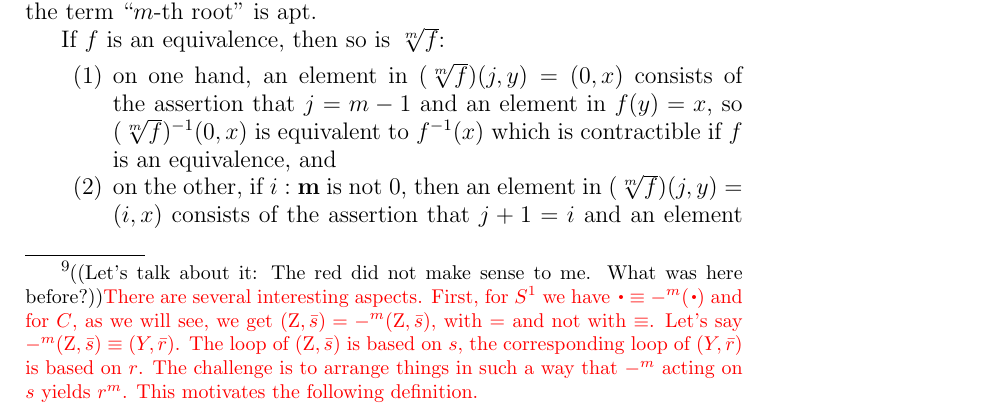
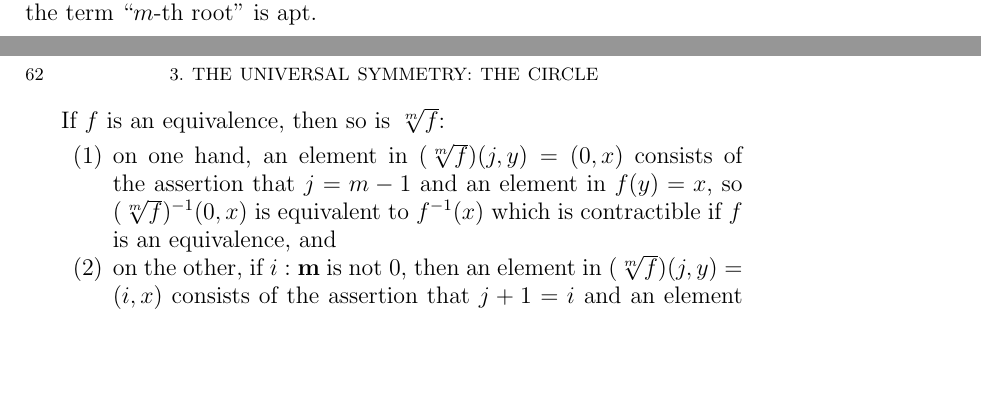
Before and after one commit to UniMath/SymmetryBook, a LaTeX thesis (book.tex, which reads circle.tex): part of page 61 of 175 before the commit and two parts of pages 61 and 62 of 175 after it, the two joined at a grey line, cut so that both start at the same text, the shorter picture padded with empty space. Compiled offline with pdfLaTeX.

```diff
--- a/circle.tex
+++ b/circle.tex
@@ -877,17 +877,17 @@
 \begin{example}\label{exa:mfoldCcover}
 Assume that $m:\NN$ is positive.  We give a description of
 the $m$-fold \covering over the circle in terms of $C$.
-\footnote{((Let's talk about it: The red did not make sense to me.  What was here before?))\color{red}
-There are several interesting aspects. First,
-for $\Sc$ we have $\base\jdeq-^m(\base)$ and for $C$, as we
-will see, we get $(\zet,\etop{s}) = -^m(\zet,\etop{s})$,
-with $=$ and not with $\jdeq$.
-Let's say $-^m(\zet,\etop{s})\jdeq(Y,\etop{r})$.
-The loop of $(\zet,\etop{s})$ is based on $s$,
-the corresponding loop of $(Y,\etop{r})$ is based on $r$.
-The challenge is to arrange things in such a way that
-$-^m$ acting on $s$ yields $r^m$.
-This motivates the following definition.}
+% \footnote{((Let's talk about it: The red did not make sense to me.  What was here before?))\color{red}
+% There are several interesting aspects. First,
+% for $\Sc$ we have $\base\jdeq-^m(\base)$ and for $C$, as we
+% will see, we get $(\zet,\etop{s}) = -^m(\zet,\etop{s})$,
+% with $=$ and not with $\jdeq$.
+% Let's say $-^m(\zet,\etop{s})\jdeq(Y,\etop{r})$.
+% The loop of $(\zet,\etop{s})$ is based on $s$,
+% the corresponding loop of $(Y,\etop{r})$ is based on $r$.
+% The challenge is to arrange things in such a way that
+% $-^m$ acting on $s$ yields $r^m$.
+% This motivates the following definition.}
 
 For any type $X$ and $f:X\to X$, we define the $m$-th \emph{root}
 \[
```
